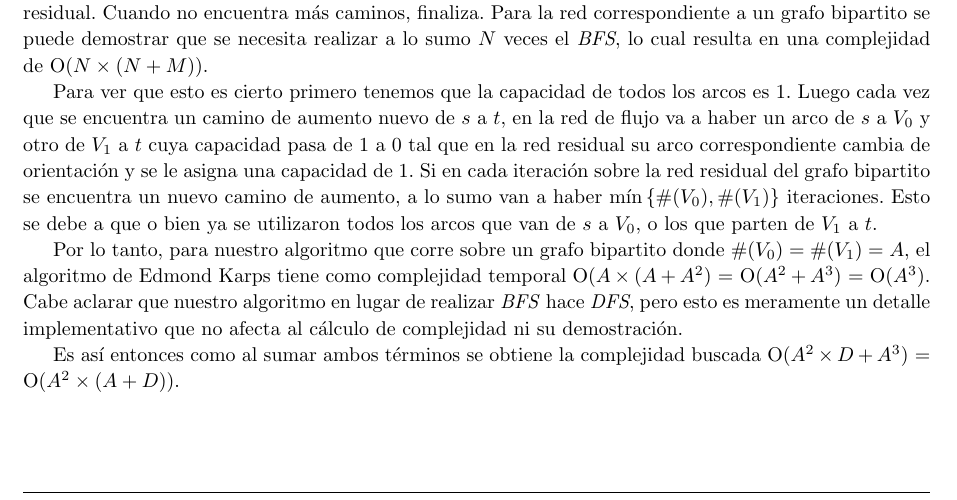
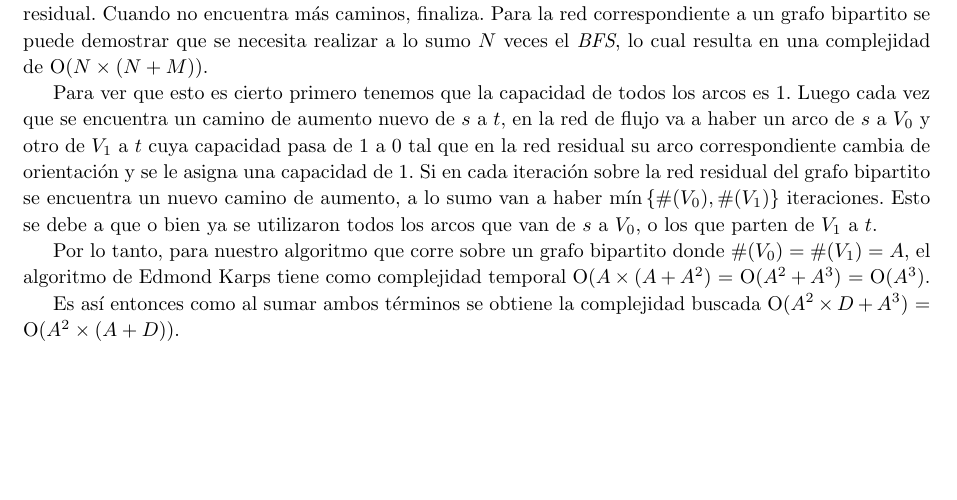
Before and after one commit to manumena/pap-tp2, a LaTeX document (latex/informe.tex, which reads latex/ej2.tex): part of page 8 of 21, cut so that both start at the same text, the shorter picture padded with empty space. Compiled offline with pdfLaTeX.

Commit message:
Refactor exercise 2 report, no longer uses DFS

```diff
--- a/latex/ej2.tex
+++ b/latex/ej2.tex
@@ -265,10 +265,7 @@ de $s$ a $V_0$, o los que parten de $V_1$ a $t$.
 
 Por lo tanto, para nuestro algoritmo que corre sobre un grafo bipartito donde
 $\#(V_0) = \#(V_1) = A$, el algoritmo de Edmond Karps tiene como complejidad
-temporal \ord($A \times (A + A^2$) = \ord($A^2 + A^3$) = \ord($A^3$). Cabe
-aclarar que nuestro algoritmo en lugar de realizar \emph{BFS} hace
-\emph{DFS}, pero esto es meramente un detalle implementativo que no afecta al
-cálculo de complejidad ni su demostración.
+temporal \ord($A \times (A + A^2$) = \ord($A^2 + A^3$) = \ord($A^3$).
 
 Es así entonces como al sumar ambos términos se obtiene la complejidad buscada \ord($A^2 \times D +
 A^3$) = \ord($A^2 \times (A + D)$).
```
